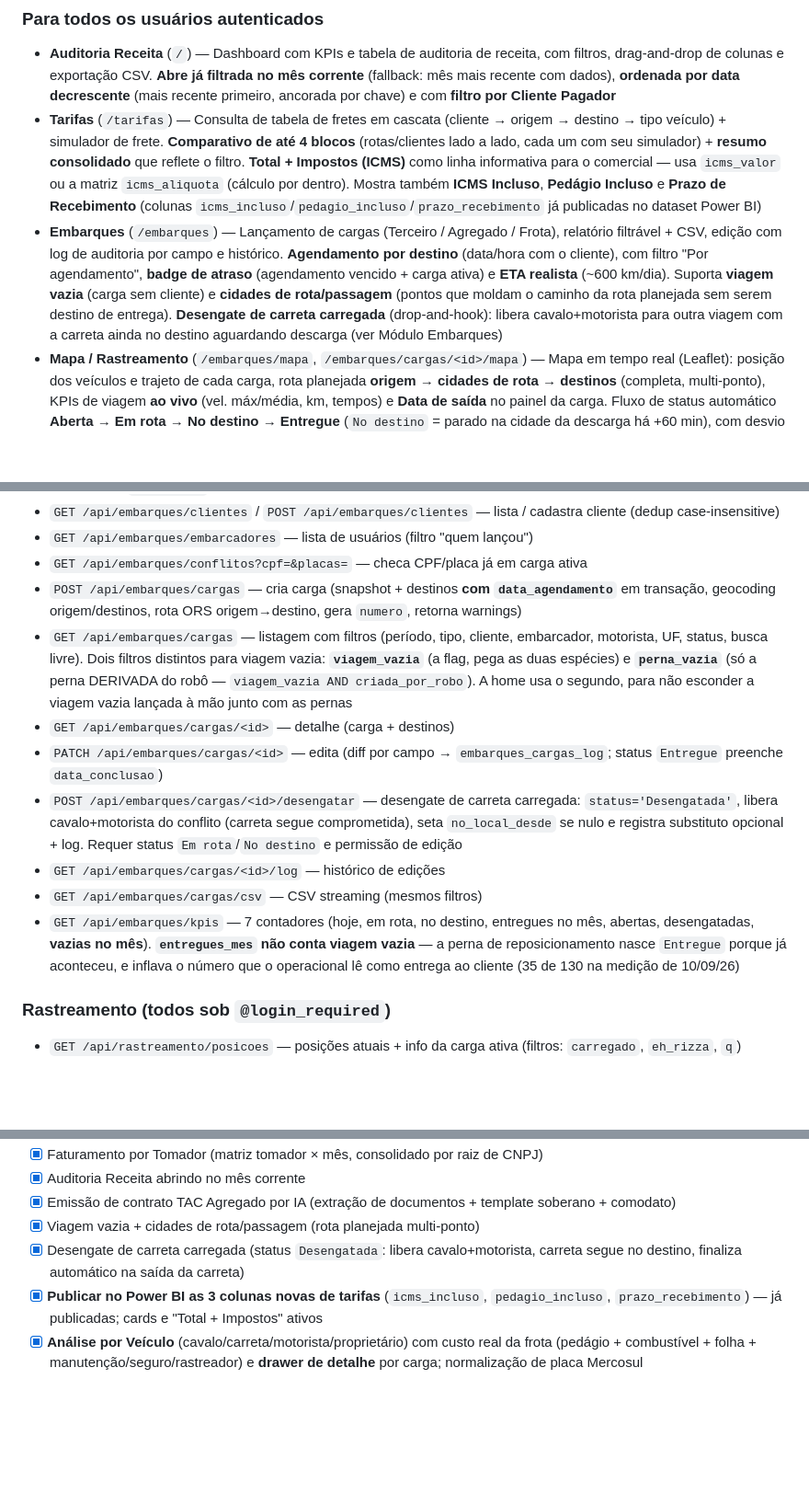
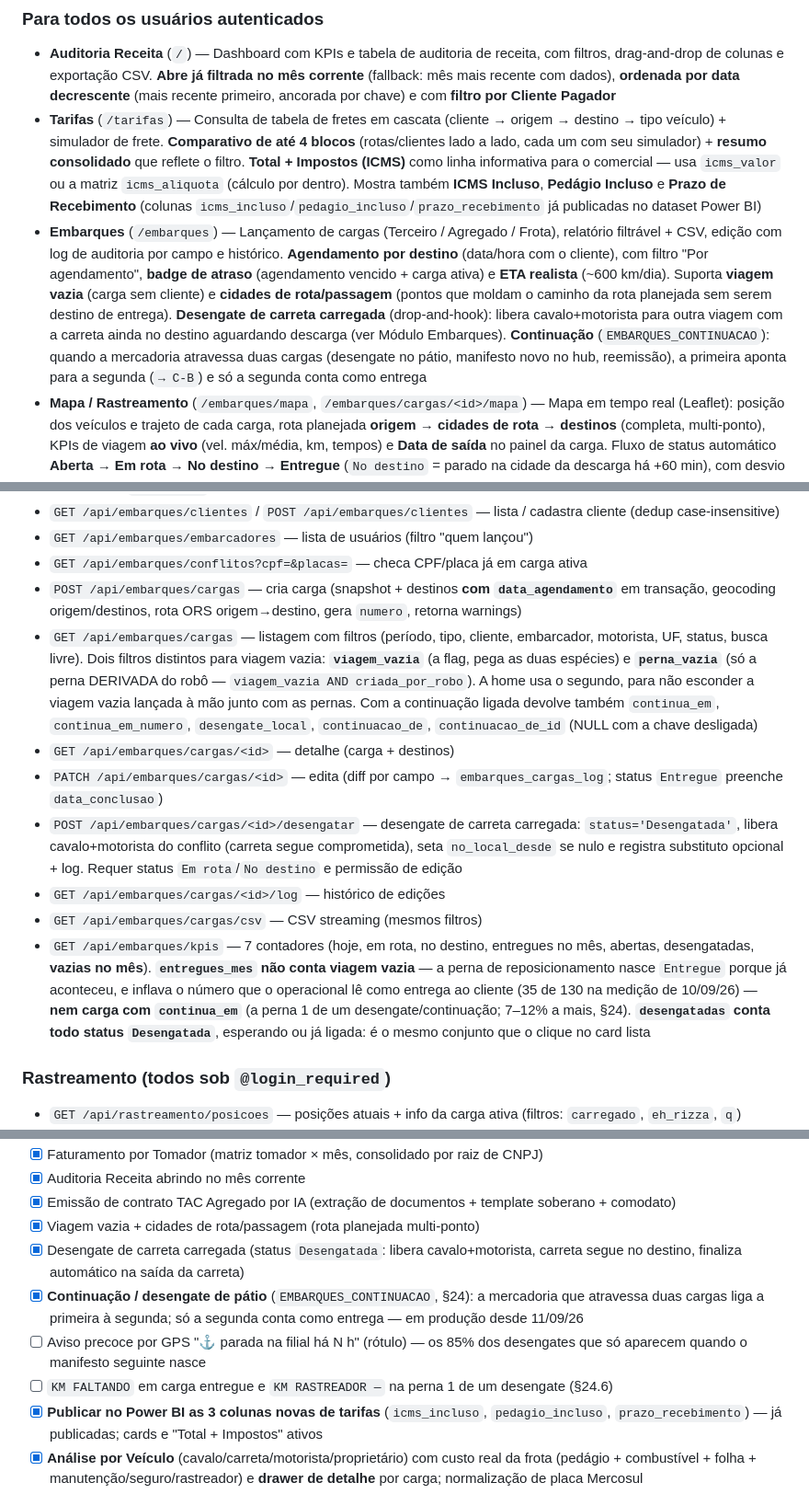
Before and after one commit to ggabrielmilho-web/tabela-auditoria, a Markdown page: README.md, 3 parts joined by grey strips. Shown at 92% size. Rendered like a GitHub page; blank space fills up the shorter version.

```diff
--- a/README.md
+++ b/README.md
@@ -60,7 +54,7 @@ O estudo inteiro, com as medições e o porquê de cada regra, está em
 ### Para todos os usuários autenticados
 - **Auditoria Receita** (`/`) — Dashboard com KPIs e tabela de auditoria de receita, com filtros, drag-and-drop de colunas e exportação CSV. **Abre já filtrada no mês corrente** (fallback: mês mais recente com dados), **ordenada por data decrescente** (mais recente primeiro, ancorada por chave) e com **filtro por Cliente Pagador**
 - **Tarifas** (`/tarifas`) — Consulta de tabela de fretes em cascata (cliente → origem → destino → tipo veículo) + simulador de frete. **Comparativo de até 4 blocos** (rotas/clientes lado a lado, cada um com seu simulador) + **resumo consolidado** que reflete o filtro. **Total + Impostos (ICMS)** como linha informativa para o comercial — usa `icms_valor` ou a matriz `icms_aliquota` (cálculo por dentro). Mostra também **ICMS Incluso**, **Pedágio Incluso** e **Prazo de Recebimento** (colunas `icms_incluso`/`pedagio_incluso`/`prazo_recebimento` já publicadas no dataset Power BI)
-- **Embarques** (`/embarques`) — Lançamento de cargas (Terceiro / Agregado / Frota), relatório filtrável + CSV, edição com log de auditoria por campo e histórico. **Agendamento por destino** (data/hora com o cliente), com filtro "Por agendamento", **badge de atraso** (agendamento vencido + carga ativa) e **ETA realista** (~600 km/dia). Suporta **viagem vazia** (carga sem cliente) e **cidades de rota/passagem** (pontos que moldam o caminho da rota planejada sem serem destino de entrega). **Desengate de carreta carregada** (drop-and-hook): libera cavalo+motorista para outra viagem com a carreta ainda no destino aguardando descarga (ver Módulo Embarques)
+- **Embarques** (`/embarques`) — Lançamento de cargas (Terceiro / Agregado / Frota), relatório filtrável + CSV, edição com log de auditoria por campo e histórico. **Agendamento por destino** (data/hora com o cliente), com filtro "Por agendamento", **badge de atraso** (agendamento vencido + carga ativa) e **ETA realista** (~600 km/dia). Suporta **viagem vazia** (carga sem cliente) e **cidades de rota/passagem** (pontos que moldam o caminho da rota planejada sem serem destino de entrega). **Desengate de carreta carregada** (drop-and-hook): libera cavalo+motorista para outra viagem com a carreta ainda no destino aguardando descarga (ver Módulo Embarques). **Continuação** (`EMBARQUES_CONTINUACAO`): quando a mercadoria atravessa duas cargas (desengate no pátio, manifesto novo no hub, reemissão), a primeira aponta para a segunda (`→ C-B`) e só a segunda conta como entrega
 - **Mapa / Rastreamento** (`/embarques/mapa`, `/embarques/cargas/<id>/mapa`) — Mapa em tempo real (Leaflet): posição dos veículos e trajeto de cada carga, rota planejada **origem → cidades de rota → destinos** (completa, multi-ponto), KPIs de viagem **ao vivo** (vel. máx/média, km, tempos) e **Data de saída** no painel da carga. Fluxo de status automático **Aberta → Em rota → No destino → Entregue** (`No destino` = parado na cidade da descarga há +60 min), com desvio **Desengatada** (carreta carregada largada no destino). **Rastreia pela carreta** (carreta1 → cavalo → carreta2 — o GPS costuma estar na carreta). **Reconstrói o trajeto** mesmo em lançamento tardio: detecta a saída da origem pelo GPS (por distância, pois o 3S erra o nome da cidade) e persiste em `inicio_viagem`. Mapa geral tem filtro **🔌 Desengatadas** e marcador próprio. **Salto impossível**: a linha do GPS QUEBRA no trecho que o veículo não pode ter feito (velocidade implícita acima do teto físico, ou odômetro negando o deslocamento) — duas bolinhas âmbar marcam as pontas do buraco, e o km desse trecho sai do `KM PERCORRIDOS`, mas segue medido pelo `KM RASTREADOR` (o odômetro é cumulativo no aparelho e não depende da posição). Régua única em `embarques_regua.py`
 
 ### Restrito a admins
@@ -427,13 +426,13 @@ Configuradas no Portainer (em produção) ou no `.env` local (desenvolvimento):
 - `GET /api/embarques/embarcadores` — lista de usuários (filtro "quem lançou")
 - `GET /api/embarques/conflitos?cpf=&placas=` — checa CPF/placa já em carga ativa
 - `POST /api/embarques/cargas` — cria carga (snapshot + destinos **com `data_agendamento`** em transação, geocoding origem/destinos, rota ORS origem→destino, gera `numero`, retorna warnings)
-- `GET /api/embarques/cargas` — listagem com filtros (período, tipo, cliente, embarcador, motorista, UF, status, busca livre). Dois filtros distintos para viagem vazia: **`viagem_vazia`** (a flag, pega as duas espécies) e **`perna_vazia`** (só a perna DERIVADA do robô — `viagem_vazia AND criada_por_robo`). A home usa o segundo, para não esconder a viagem vazia lançada à mão junto com as pernas
+- `GET /api/embarques/cargas` — listagem com filtros (período, tipo, cliente, embarcador, motorista, UF, status, busca livre). Dois filtros distintos para viagem vazia: **`viagem_vazia`** (a flag, pega as duas espécies) e **`perna_vazia`** (só a perna DERIVADA do robô — `viagem_vazia AND criada_por_robo`). A home usa o segundo, para não esconder a viagem vazia lançada à mão junto com as pernas. Com a continuação ligada devolve também `continua_em`, `continua_em_numero`, `desengate_local`, `continuacao_de`, `continuacao_de_id` (NULL com a chave desligada)
 - `GET /api/embarques/cargas/<id>` — detalhe (carga + destinos)
 - `PATCH /api/embarques/cargas/<id>` — edita (diff por campo → `embarques_cargas_log`; status `Entregue` preenche `data_conclusao`)
 - `POST /api/embarques/cargas/<id>/desengatar` — desengate de carreta carregada: `status='Desengatada'`, libera cavalo+motorista do conflito (carreta segue comprometida), seta `no_local_desde` se nulo e registra substituto opcional + log. Requer status `Em rota`/`No destino` e permissão de edição
 - `GET /api/embarques/cargas/<id>/log` — histórico de edições
 - `GET /api/embarques/cargas/csv` — CSV streaming (mesmos filtros)
-- `GET /api/embarques/kpis` — 7 contadores (hoje, em rota, no destino, entregues no mês, abertas, desengatadas, **vazias no mês**). **`entregues_mes` não conta viagem vazia** — a perna de reposicionamento nasce `Entregue` porque já aconteceu, e inflava o número que o operacional lê como entrega ao cliente (35 de 130 na medição de 10/09/26)
+- `GET /api/embarques/kpis` — 7 contadores (hoje, em rota, no destino, entregues no mês, abertas, desengatadas, **vazias no mês**). **`entregues_mes` não conta viagem vazia** — a perna de reposicionamento nasce `Entregue` porque já aconteceu, e inflava o número que o operacional lê como entrega ao cliente (35 de 130 na medição de 10/09/26) — **nem carga com `continua_em`** (a perna 1 de um desengate/continuação; 7–12% a mais, §24). **`desengatadas` conta todo status `Desengatada`**, esperando ou já ligada: é o mesmo conjunto que o clique no card lista
 
 ### Rastreamento (todos sob `@login_required`)
 - `GET /api/rastreamento/posicoes` — posições atuais + info da carga ativa (filtros: `carregado`, `eh_rizza`, `q`)
@@ -1160,6 +1159,9 @@ Resultado Final   = Pós Investimento - Retiradas
 - [x] Emissão de contrato TAC Agregado por IA (extração de documentos + template soberano + comodato)
 - [x] Viagem vazia + cidades de rota/passagem (rota planejada multi-ponto)
 - [x] Desengate de carreta carregada (status `Desengatada`: libera cavalo+motorista, carreta segue no destino, finaliza automático na saída da carreta)
+- [x] **Continuação / desengate de pátio** (`EMBARQUES_CONTINUACAO`, §24): a mercadoria que atravessa duas cargas liga a primeira à segunda; só a segunda conta como entrega — em produção desde 11/09/26
+- [ ] Aviso precoce por GPS "⚓ parada na filial há N h" (rótulo) — os 85% dos desengates que só aparecem quando o manifesto seguinte nasce
+- [ ] `KM FALTANDO` em carga entregue e `KM RASTREADOR —` na perna 1 de um desengate (§24.6)
 - [x] **Publicar no Power BI as 3 colunas novas de tarifas** (`icms_incluso`, `pedagio_incluso`, `prazo_recebimento`) — já publicadas; cards e "Total + Impostos" ativos
 - [x] **Análise por Veículo** (cavalo/carreta/motorista/proprietário) com custo real da frota (pedágio + combustível + folha + manutenção/seguro/rastreador) e **drawer de detalhe** por carga; normalização de placa Mercosul
 - [x] **Pneu** na Análise por Veículo (eventos 5411/5412, split cavalo×carreta por nº de pneus) — frota e carreta
```
Also changed, not shown: other parts of README.md (+30 -31 lines), HANDOFF-EMBARQUES-AUTONOMO.md (+60 -7 lines).
